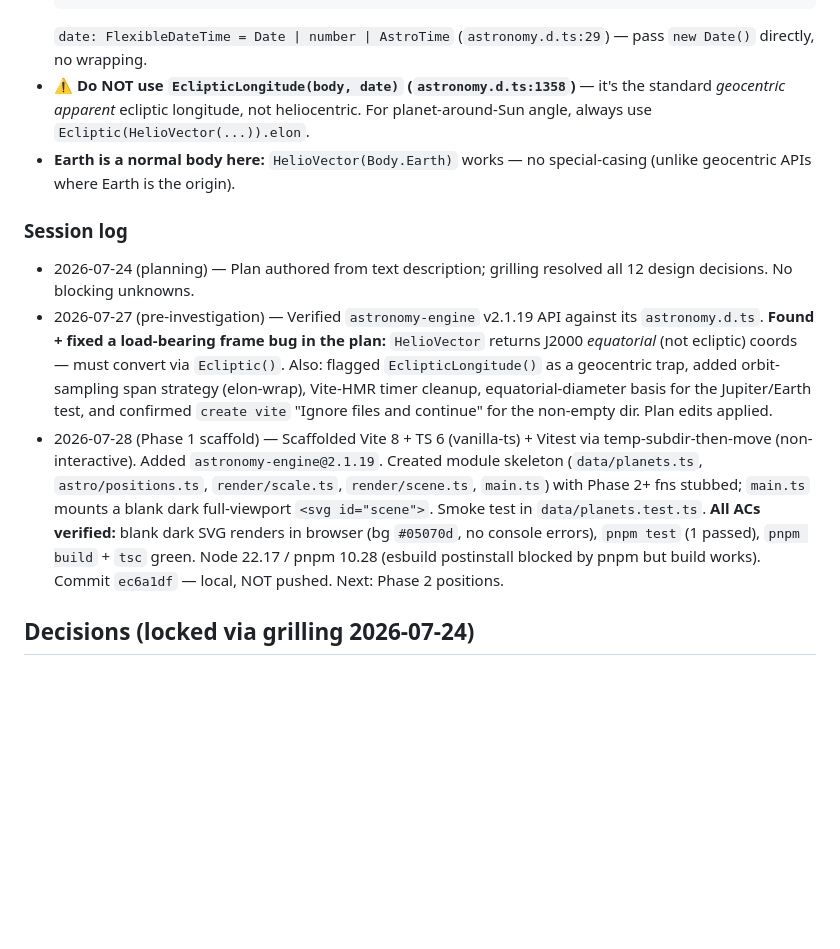
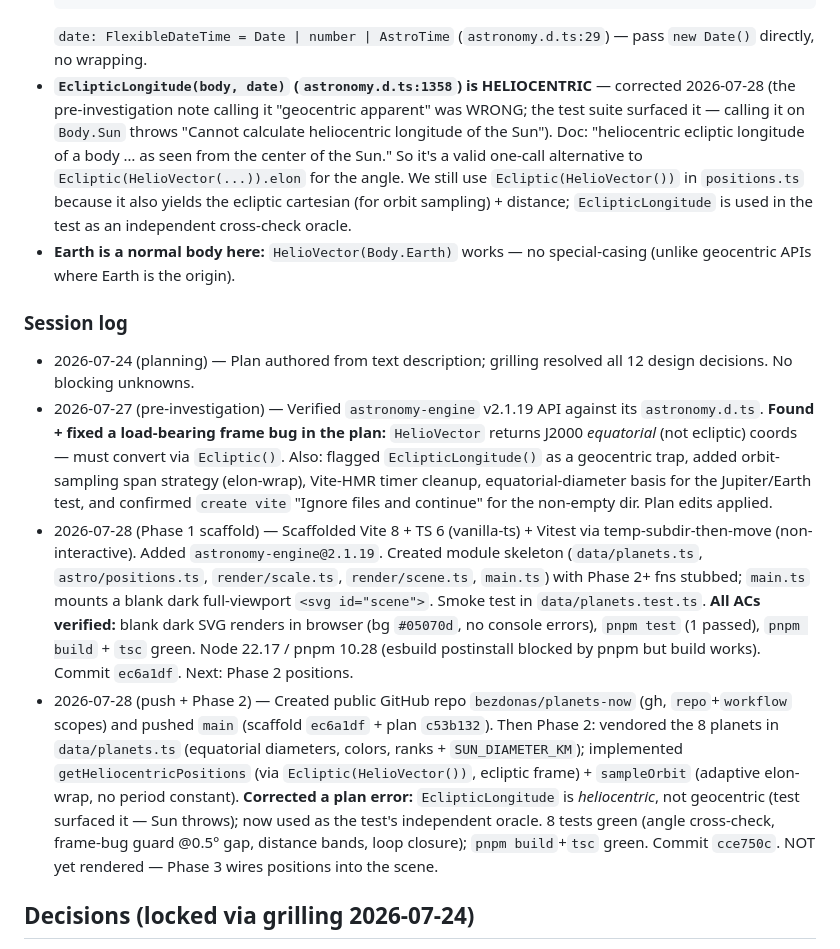
Before and after one commit to bezdonas/planets-now, a Markdown page: CLAUDE_PLANS/PLANETS_NOW.md, the part around one of its changes. GitHub-like rendering; blank space fills up the shorter version.

````diff
--- a/CLAUDE_PLANS/PLANETS_NOW.md
+++ b/CLAUDE_PLANS/PLANETS_NOW.md
@@ -49,14 +50,15 @@ Review fixes and bug fixes land as `git commit --fixup=<sha>` against the origin
   // distance = eq.Length()   (AU)          — frame-invariant; or HelioDistance(body,date) (:1024)
   ```
   `date: FlexibleDateTime = Date | number | AstroTime` (`astronomy.d.ts:29`) — pass `new Date()` directly, no wrapping.
-- **⚠️ Do NOT use `EclipticLongitude(body, date)` (`astronomy.d.ts:1358`)** — it's the standard *geocentric apparent* ecliptic longitude, not heliocentric. For planet-around-Sun angle, always use `Ecliptic(HelioVector(...)).elon`.
+- **`EclipticLongitude(body, date)` (`astronomy.d.ts:1358`) is HELIOCENTRIC** — corrected 2026-07-28 (the pre-investigation note calling it "geocentric apparent" was WRONG; the test suite surfaced it — calling it on `Body.Sun` throws "Cannot calculate heliocentric longitude of the Sun"). Doc: "heliocentric ecliptic longitude of a body … as seen from the center of the Sun." So it's a valid one-call alternative to `Ecliptic(HelioVector(...)).elon` for the angle. We still use `Ecliptic(HelioVector())` in `positions.ts` because it also yields the ecliptic cartesian (for orbit sampling) + distance; `EclipticLongitude` is used in the test as an independent cross-check oracle.
 - **Earth is a normal body here:** `HelioVector(Body.Earth)` works — no special-casing (unlike geocentric APIs where Earth is the origin).
 
 ### Session log
 
 - 2026-07-24 (planning) — Plan authored from text description; grilling resolved all 12 design decisions. No blocking unknowns.
 - 2026-07-27 (pre-investigation) — Verified `astronomy-engine` v2.1.19 API against its `astronomy.d.ts`. **Found + fixed a load-bearing frame bug in the plan:** `HelioVector` returns J2000 *equatorial* (not ecliptic) coords — must convert via `Ecliptic()`. Also: flagged `EclipticLongitude()` as a geocentric trap, added orbit-sampling span strategy (elon-wrap), Vite-HMR timer cleanup, equatorial-diameter basis for the Jupiter/Earth test, and confirmed `create vite` "Ignore files and continue" for the non-empty dir. Plan edits applied.
-- 2026-07-28 (Phase 1 scaffold) — Scaffolded Vite 8 + TS 6 (vanilla-ts) + Vitest via temp-subdir-then-move (non-interactive). Added `astronomy-engine@2.1.19`. Created module skeleton (`data/planets.ts`, `astro/positions.ts`, `render/scale.ts`, `render/scene.ts`, `main.ts`) with Phase 2+ fns stubbed; `main.ts` mounts a blank dark full-viewport `<svg id="scene">`. Smoke test in `data/planets.test.ts`. **All ACs verified:** blank dark SVG renders in browser (bg `#05070d`, no console errors), `pnpm test` (1 passed), `pnpm build` + `tsc` green. Node 22.17 / pnpm 10.28 (esbuild postinstall blocked by pnpm but build works). Commit `ec6a1df` — local, NOT pushed. Next: Phase 2 positions.
+- 2026-07-28 (Phase 1 scaffold) — Scaffolded Vite 8 + TS 6 (vanilla-ts) + Vitest via temp-subdir-then-move (non-interactive). Added `astronomy-engine@2.1.19`. Created module skeleton (`data/planets.ts`, `astro/positions.ts`, `render/scale.ts`, `render/scene.ts`, `main.ts`) with Phase 2+ fns stubbed; `main.ts` mounts a blank dark full-viewport `<svg id="scene">`. Smoke test in `data/planets.test.ts`. **All ACs verified:** blank dark SVG renders in browser (bg `#05070d`, no console errors), `pnpm test` (1 passed), `pnpm build` + `tsc` green. Node 22.17 / pnpm 10.28 (esbuild postinstall blocked by pnpm but build works). Commit `ec6a1df`. Next: Phase 2 positions.
+- 2026-07-28 (push + Phase 2) — Created public GitHub repo `bezdonas/planets-now` (gh, `repo`+`workflow` scopes) and pushed `main` (scaffold `ec6a1df` + plan `c53b132`). Then Phase 2: vendored the 8 planets in `data/planets.ts` (equatorial diameters, colors, ranks + `SUN_DIAMETER_KM`); implemented `getHeliocentricPositions` (via `Ecliptic(HelioVector())`, ecliptic frame) + `sampleOrbit` (adaptive elon-wrap, no period constant). **Corrected a plan error:** `EclipticLongitude` is *heliocentric*, not geocentric (test surfaced it — Sun throws); now used as the test's independent oracle. 8 tests green (angle cross-check, frame-bug guard @0.5° gap, distance bands, loop closure); `pnpm build`+`tsc` green. Commit `cce750c`. NOT yet rendered — Phase 3 wires positions into the scene.
 
 ## Decisions (locked via grilling 2026-07-24)
 
````
Also changed, not shown: other parts of CLAUDE_PLANS/PLANETS_NOW.md (+11 -10 lines).
